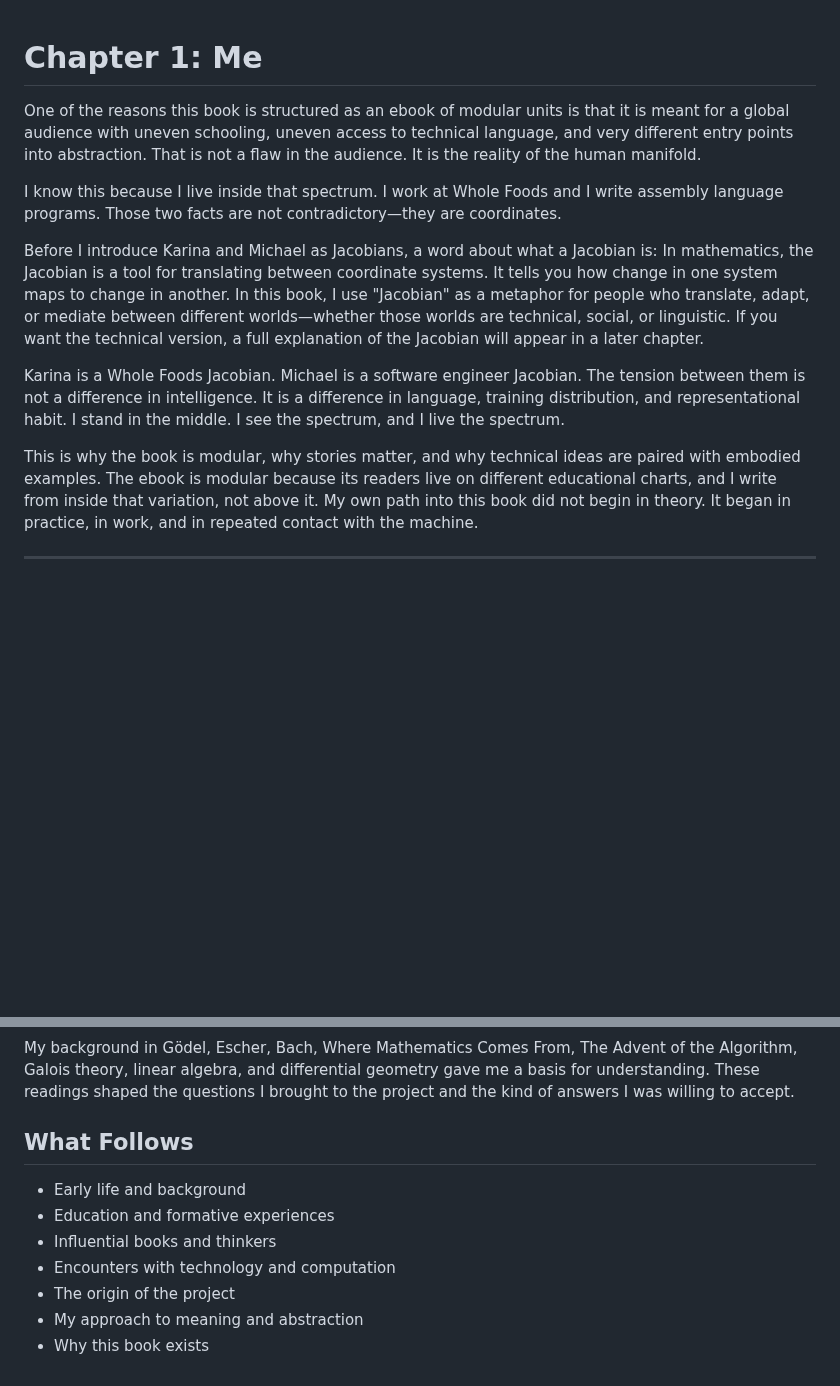
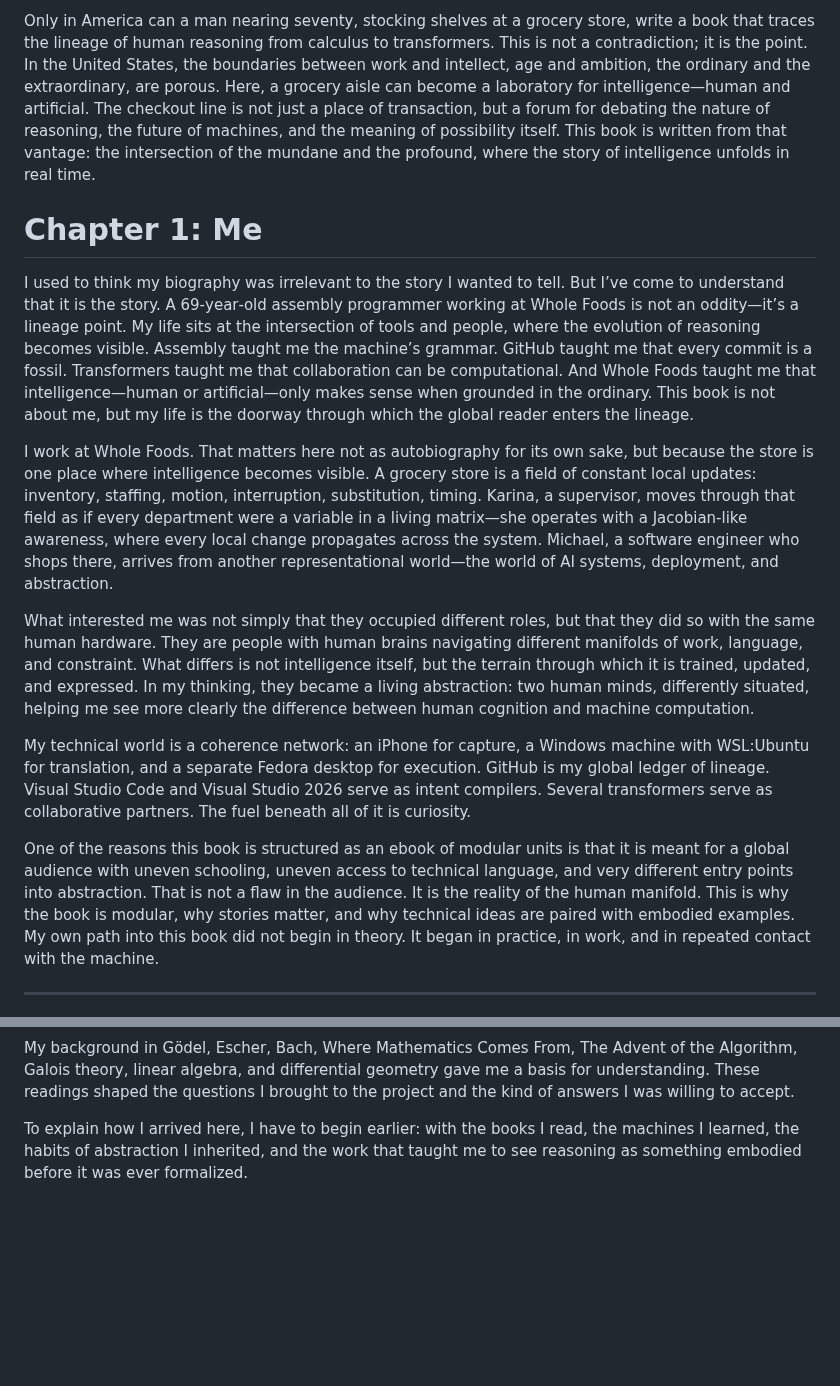
Before and after one commit to tjpools/embedding-geometry-lab, a Markdown page: book/chapter_01_me.md, 2 parts joined by grey strips. GitHub-like rendering; blank space fills up the shorter version.

Commit message:
Refine and finalize Chapter 1: improved conceptual clarity, narrative flow, and metaphor usage

```diff
--- a/book/chapter_01_me.md
+++ b/book/chapter_01_me.md
@@ -1,16 +1,21 @@
+
+
+Only in America can a man nearing seventy, stocking shelves at a grocery store, write a book that traces the lineage of human reasoning from calculus to transformers. This is not a contradiction; it is the point. In the United States, the boundaries between work and intellect, age and ambition, the ordinary and the extraordinary, are porous. Here, a grocery aisle can become a laboratory for intelligence—human and artificial. The checkout line is not just a place of transaction, but a forum for debating the nature of reasoning, the future of machines, and the meaning of possibility itself. This book is written from that vantage: the intersection of the mundane and the profound, where the story of intelligence unfolds in real time.
+
 
 # Chapter 1: Me
 
 
-One of the reasons this book is structured as an ebook of modular units is that it is meant for a global audience with uneven schooling, uneven access to technical language, and very different entry points into abstraction. That is not a flaw in the audience. It is the reality of the human manifold.
+I used to think my biography was irrelevant to the story I wanted to tell. But I’ve come to understand that it is the story. A 69‑year‑old assembly programmer working at Whole Foods is not an oddity—it’s a lineage point. My life sits at the intersection of tools and people, where the evolution of reasoning becomes visible. Assembly taught me the machine’s grammar. GitHub taught me that every commit is a fossil. Transformers taught me that collaboration can be computational. And Whole Foods taught me that intelligence—human or artificial—only makes sense when grounded in the ordinary. This book is not about me, but my life is the doorway through which the global reader enters the lineage.
 
-I know this because I live inside that spectrum. I work at Whole Foods and I write assembly language programs. Those two facts are not contradictory—they are coordinates.
+I work at Whole Foods. That matters here not as autobiography for its own sake, but because the store is one place where intelligence becomes visible. A grocery store is a field of constant local updates: inventory, staffing, motion, interruption, substitution, timing. Karina, a supervisor, moves through that field as if every department were a variable in a living matrix—she operates with a Jacobian-like awareness, where every local change propagates across the system. Michael, a software engineer who shops there, arrives from another representational world—the world of AI systems, deployment, and abstraction.
 
-Before I introduce Karina and Michael as Jacobians, a word about what a Jacobian is: In mathematics, the Jacobian is a tool for translating between coordinate systems. It tells you how change in one system maps to change in another. In this book, I use "Jacobian" as a metaphor for people who translate, adapt, or mediate between different worlds—whether those worlds are technical, social, or linguistic. If you want the technical version, a full explanation of the Jacobian will appear in a later chapter.
+What interested me was not simply that they occupied different roles, but that they did so with the same human hardware. They are people with human brains navigating different manifolds of work, language, and constraint. What differs is not intelligence itself, but the terrain through which it is trained, updated, and expressed. In my thinking, they became a living abstraction: two human minds, differently situated, helping me see more clearly the difference between human cognition and machine computation.
 
-Karina is a Whole Foods Jacobian. Michael is a software engineer Jacobian. The tension between them is not a difference in intelligence. It is a difference in language, training distribution, and representational habit. I stand in the middle. I see the spectrum, and I live the spectrum.
+My technical world is a coherence network: an iPhone for capture, a Windows machine with WSL:Ubuntu for translation, and a separate Fedora desktop for execution. GitHub is my global ledger of lineage. Visual Studio Code and Visual Studio 2026 serve as intent compilers. Several transformers serve as collaborative partners. The fuel beneath all of it is curiosity.
 
-This is why the book is modular, why stories matter, and why technical ideas are paired with embodied examples. The ebook is modular because its readers live on different educational charts, and I write from inside that variation, not above it. My own path into this book did not begin in theory. It began in practice, in work, and in repeated contact with the machine.
+
+One of the reasons this book is structured as an ebook of modular units is that it is meant for a global audience with uneven schooling, uneven access to technical language, and very different entry points into abstraction. That is not a flaw in the audience. It is the reality of the human manifold. This is why the book is modular, why stories matter, and why technical ideas are paired with embodied examples. My own path into this book did not begin in theory. It began in practice, in work, and in repeated contact with the machine.
 
 ---
 
@@ -22,11 +27,5 @@ But as the conversations deepened, I grew tired of the current narratives about
 
 My background in Gödel, Escher, Bach, Where Mathematics Comes From, The Advent of the Algorithm, Galois theory, linear algebra, and differential geometry gave me a basis for understanding. These readings shaped the questions I brought to the project and the kind of answers I was willing to accept.
 
-## What Follows
-- Early life and background
-- Education and formative experiences
-- Influential books and thinkers
-- Encounters with technology and computation
-- The origin of the project
-- My approach to meaning and abstraction
-- Why this book exists
+
+To explain how I arrived here, I have to begin earlier: with the books I read, the machines I learned, the habits of abstraction I inherited, and the work that taught me to see reasoning as something embodied before it was ever formalized.
```
